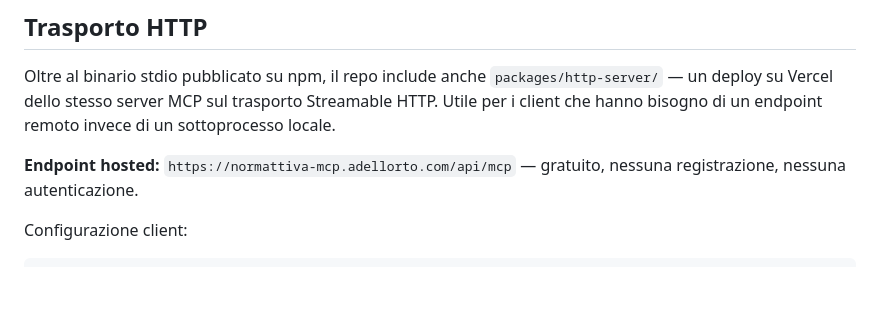
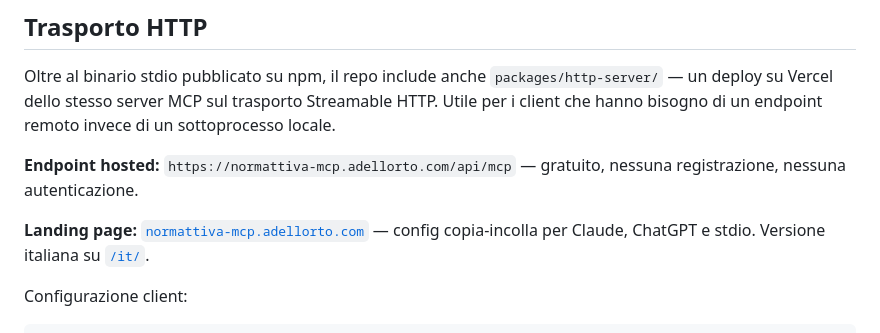
Before and after one commit to adellorto/normattiva-mcp, a Markdown page: README.it.md, the part around the change. Drawn GitHub-style; blank space fills up the shorter version.

````diff
--- a/README.it.md
+++ b/README.it.md
@@ -84,6 +84,8 @@ Oltre al binario stdio pubblicato su npm, il repo include anche `packages/http-s
 
 **Endpoint hosted:** `https://normattiva-mcp.adellorto.com/api/mcp` — gratuito, nessuna registrazione, nessuna autenticazione.
 
+**Landing page:** [`normattiva-mcp.adellorto.com`](https://normattiva-mcp.adellorto.com/) — config copia-incolla per Claude, ChatGPT e stdio. Versione italiana su [`/it/`](https://normattiva-mcp.adellorto.com/it/).
+
 Configurazione client:
 
 ```json
````
Also changed, not shown: README.md (+2 -0 lines).
